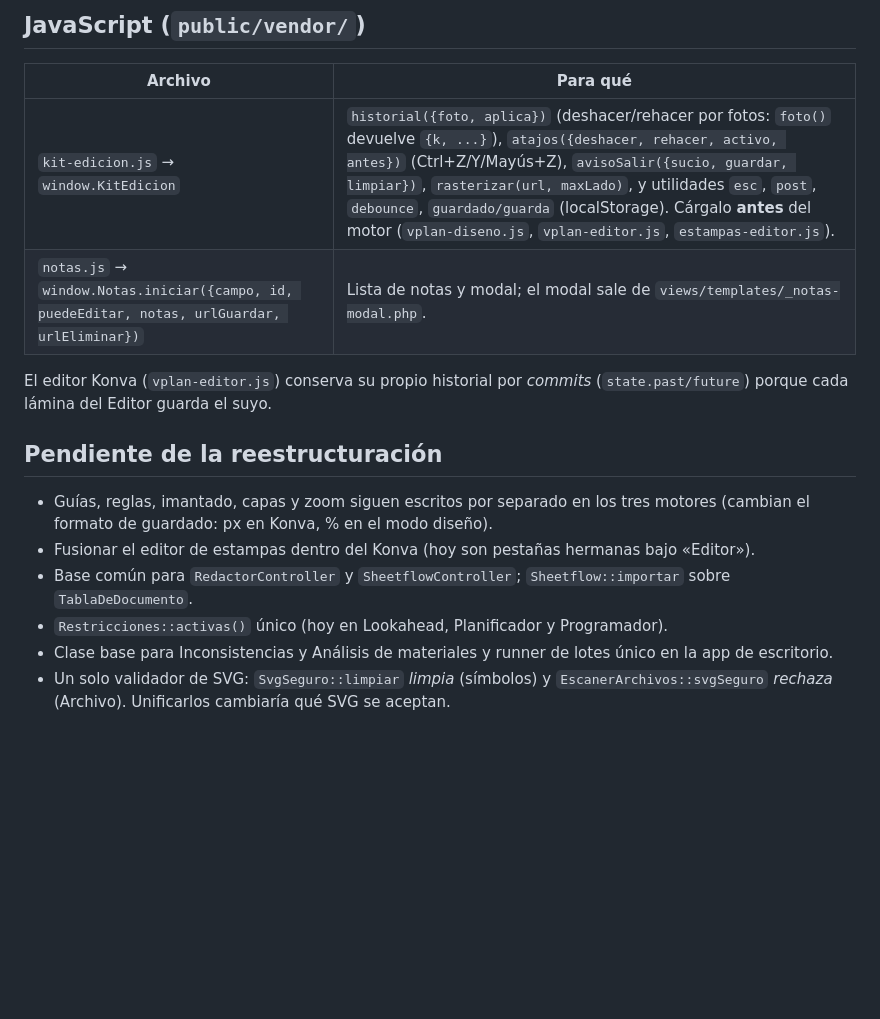
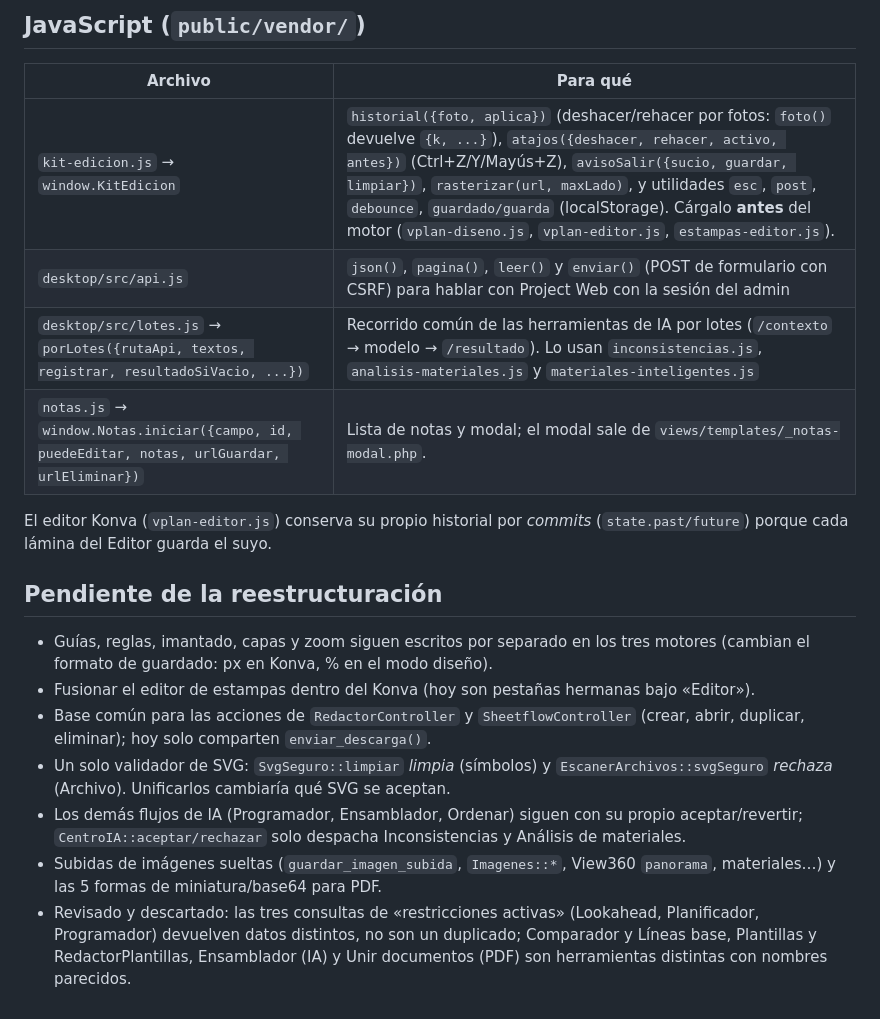
Before and after one commit to GMR027/projectWeb, a Markdown page: docs/piezas-compartidas.md, the part around one of its changes. Drawn GitHub-style; blank space fills up the shorter version.

Commit message:
docs: piezas compartidas al día (HallazgosIA, enviar_descarga, api.js, lotes.js) y pendientes reales

```diff
--- a/docs/piezas-compartidas.md
+++ b/docs/piezas-compartidas.md
@@ -25,6 +28,8 @@ Notas:
 | Archivo | Para qué |
 |---|---|
 | `kit-edicion.js` → `window.KitEdicion` | `historial({foto, aplica})` (deshacer/rehacer por fotos: `foto()` devuelve `{k, ...}`), `atajos({deshacer, rehacer, activo, antes})` (Ctrl+Z/Y/Mayús+Z), `avisoSalir({sucio, guardar, limpiar})`, `rasterizar(url, maxLado)`, y utilidades `esc`, `post`, `debounce`, `guardado/guarda` (localStorage). Cárgalo **antes** del motor (`vplan-diseno.js`, `vplan-editor.js`, `estampas-editor.js`). |
+| `desktop/src/api.js` | `json()`, `pagina()`, `leer()` y `enviar()` (POST de formulario con CSRF) para hablar con Project Web con la sesión del admin | 9 copias de `json()` |
+| `desktop/src/lotes.js` → `porLotes({rutaApi, textos, registrar, resultadoSiVacio, ...})` | Recorrido común de las herramientas de IA por lotes (`/contexto` → modelo → `/resultado`). Lo usan `inconsistencias.js`, `analisis-materiales.js` y `materiales-inteligentes.js` | 3 runners clonados |
 | `notas.js` → `window.Notas.iniciar({campo, id, puedeEditar, notas, urlGuardar, urlEliminar})` | Lista de notas y modal; el modal sale de `views/templates/_notas-modal.php`. |
 
 El editor Konva (`vplan-editor.js`) conserva su propio historial por *commits* (`state.past/future`) porque cada lámina del Editor guarda el suyo.
@@ -32,7 +37,8 @@ El editor Konva (`vplan-editor.js`) conserva su propio historial por *commits* (
 ## Pendiente de la reestructuración
 - Guías, reglas, imantado, capas y zoom siguen escritos por separado en los tres motores (cambian el formato de guardado: px en Konva, % en el modo diseño).
 - Fusionar el editor de estampas dentro del Konva (hoy son pestañas hermanas bajo «Editor»).
-- Base común para `RedactorController` y `SheetflowController`; `Sheetflow::importar` sobre `TablaDeDocumento`.
-- `Restricciones::activas()` único (hoy en Lookahead, Planificador y Programador).
-- Clase base para Inconsistencias y Análisis de materiales y runner de lotes único en la app de escritorio.
+- Base común para las acciones de `RedactorController` y `SheetflowController` (crear, abrir, duplicar, eliminar); hoy solo comparten `enviar_descarga()`.
 - Un solo validador de SVG: `SvgSeguro::limpiar` *limpia* (símbolos) y `EscanerArchivos::svgSeguro` *rechaza* (Archivo). Unificarlos cambiaría qué SVG se aceptan.
+- Los demás flujos de IA (Programador, Ensamblador, Ordenar) siguen con su propio aceptar/revertir; `CentroIA::aceptar/rechazar` solo despacha Inconsistencias y Análisis de materiales.
+- Subidas de imágenes sueltas (`guardar_imagen_subida`, `Imagenes::*`, View360 `panorama`, materiales…) y las 5 formas de miniatura/base64 para PDF.
+- Revisado y descartado: las tres consultas de «restricciones activas» (Lookahead, Planificador, Programador) devuelven datos distintos, no son un duplicado; Comparador y Líneas base, Plantillas y RedactorPlantillas, Ensamblador (IA) y Unir documentos (PDF) son herramientas distintas con nombres parecidos.
```
Also changed, not shown: other parts of docs/piezas-compartidas.md (+3 -0 lines).
